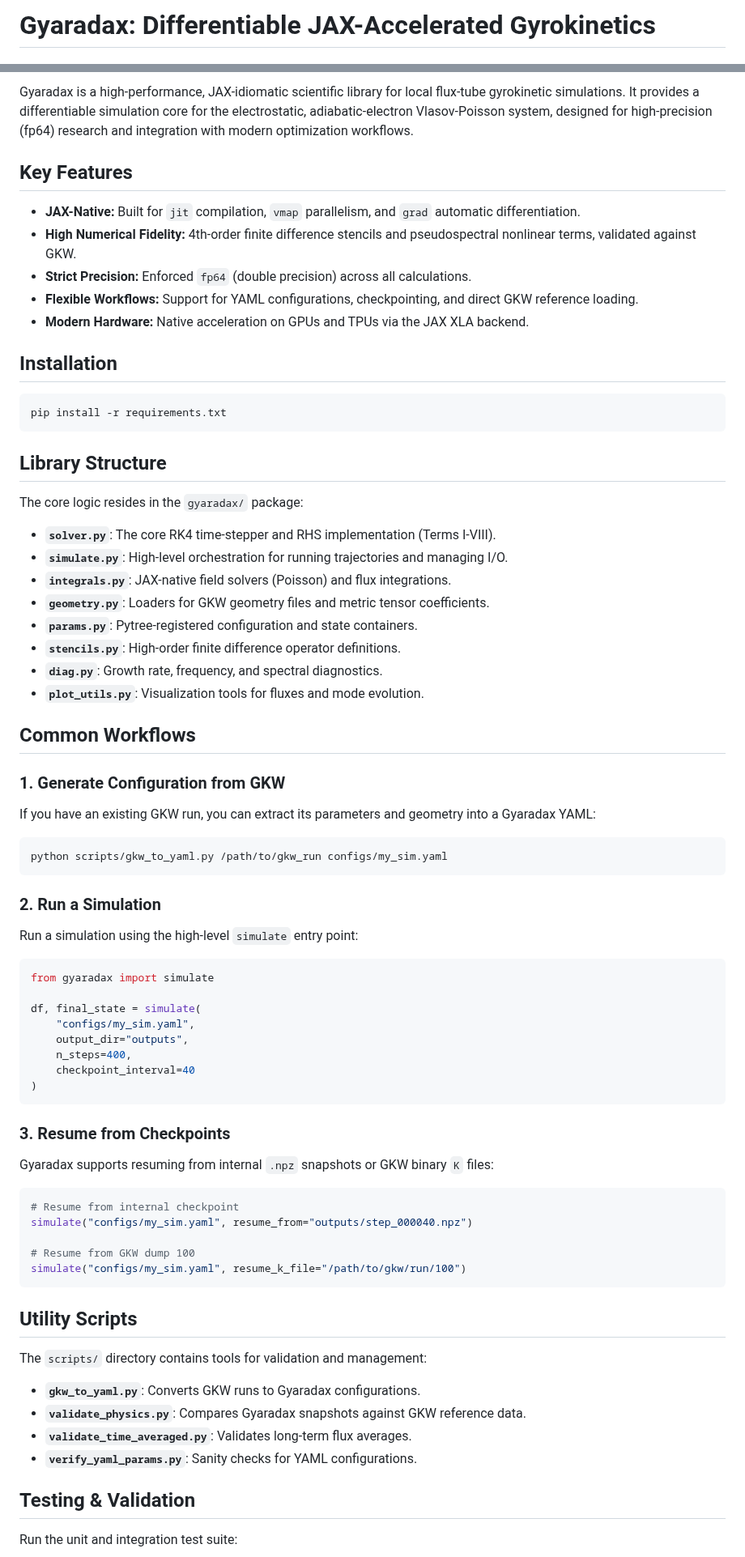
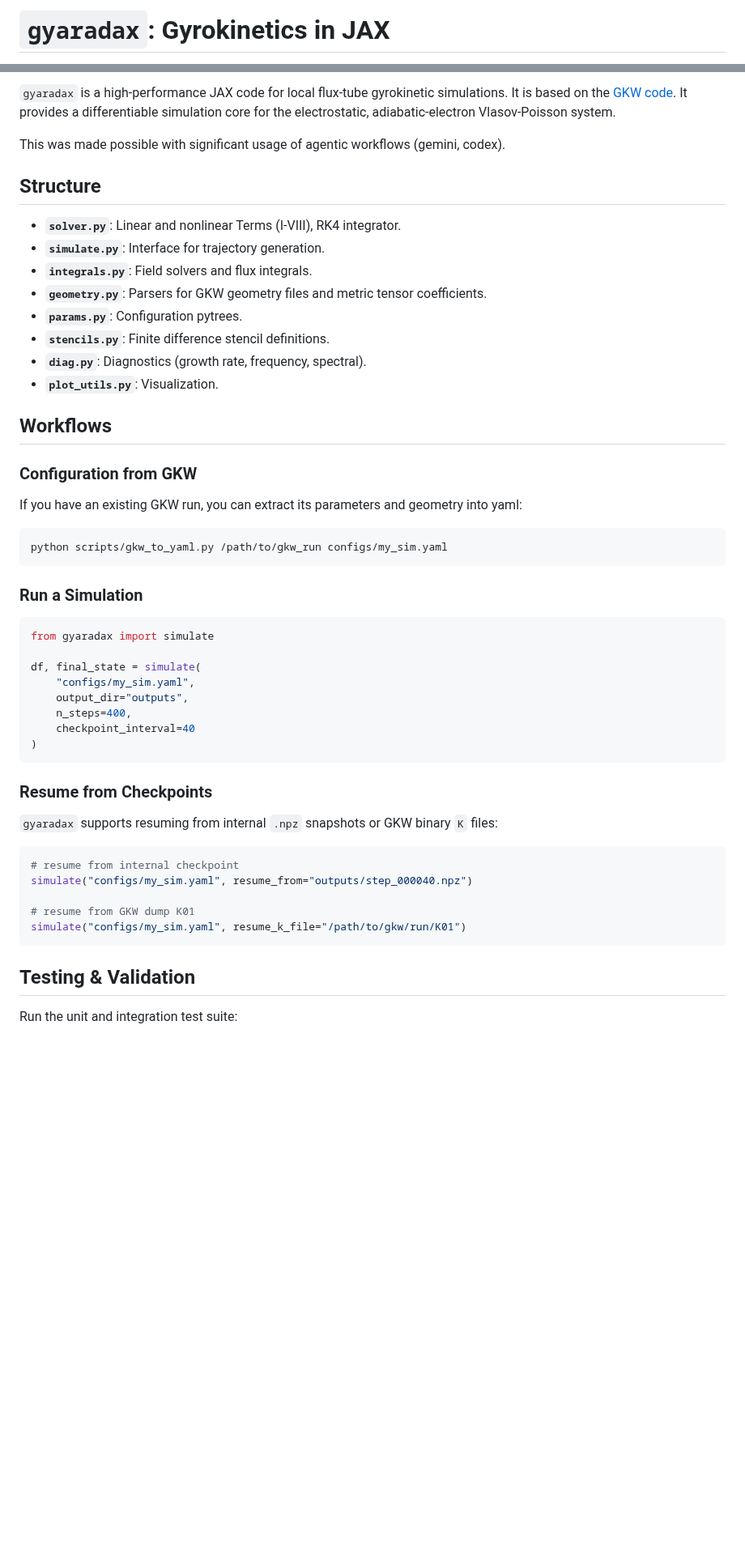
Before and after one commit to gerkone/gyaradax, a Markdown page: README.md, 2 parts joined by grey strips. Shown at 81% size. Rendered like a GitHub page; blank space fills up the shorter version.

````diff
--- a/README.md
+++ b/README.md
@@ -1,3 +1,3 @@
-# Gyaradax: Differentiable JAX-Accelerated Gyrokinetics
+# `gyaradax`: Gyrokinetics in JAX
 
 <p align="center">
@@ -5,42 +5,28 @@
 </p>
 
-Gyaradax is a high-performance, JAX-idiomatic scientific library for local flux-tube gyrokinetic simulations. It provides a differentiable simulation core for the electrostatic, adiabatic-electron Vlasov-Poisson system, designed for high-precision (fp64) research and integration with modern optimization workflows.
+`gyaradax` is a high-performance JAX code for local flux-tube gyrokinetic simulations. It is based on the [GKW code](https://bitbucket.org/gkw/gkw). It provides a differentiable simulation core for the electrostatic, adiabatic-electron Vlasov-Poisson system.
 
-## Key Features
-- **JAX-Native:** Built for `jit` compilation, `vmap` parallelism, and `grad` automatic differentiation.
-- **High Numerical Fidelity:** 4th-order finite difference stencils and pseudospectral nonlinear terms, validated against GKW.
-- **Strict Precision:** Enforced `fp64` (double precision) across all calculations.
-- **Flexible Workflows:** Support for YAML configurations, checkpointing, and direct GKW reference loading.
-- **Modern Hardware:** Native acceleration on GPUs and TPUs via the JAX XLA backend.
+This was made possible with significant usage of agentic workflows (gemini, codex).
 
-## Installation
-```bash
-pip install -r requirements.txt
-```
+## Structure
 
-## Library Structure
+- **`solver.py`**: Linear and nonlinear Terms (I-VIII), RK4 integrator.
+- **`simulate.py`**: Interface for trajectory generation.
+- **`integrals.py`**: Field solvers and flux integrals.
+- **`geometry.py`**: Parsers for GKW geometry files and metric tensor coefficients.
+- **`params.py`**: Configuration pytrees.
+- **`stencils.py`**: Finite difference stencil definitions.
+- **`diag.py`**: Diagnostics (growth rate, frequency, spectral).
+- **`plot_utils.py`**: Visualization.
 
-The core logic resides in the `gyaradax/` package:
-
-- **`solver.py`**: The core RK4 time-stepper and RHS implementation (Terms I-VIII).
-- **`simulate.py`**: High-level orchestration for running trajectories and managing I/O.
-- **`integrals.py`**: JAX-native field solvers (Poisson) and flux integrations.
-- **`geometry.py`**: Loaders for GKW geometry files and metric tensor coefficients.
-- **`params.py`**: Pytree-registered configuration and state containers.
-- **`stencils.py`**: High-order finite difference operator definitions.
-- **`diag.py`**: Growth rate, frequency, and spectral diagnostics.
-- **`plot_utils.py`**: Visualization tools for fluxes and mode evolution.
-
-## Common Workflows
-
-### 1. Generate Configuration from GKW
-If you have an existing GKW run, you can extract its parameters and geometry into a Gyaradax YAML:
+## Workflows
+### Configuration from GKW
+If you have an existing GKW run, you can extract its parameters and geometry into yaml:
 ```bash
 python scripts/gkw_to_yaml.py /path/to/gkw_run configs/my_sim.yaml
 ```
 
-### 2. Run a Simulation
-Run a simulation using the high-level `simulate` entry point:
+### Run a Simulation
 ```python
 from gyaradax import simulate
 
@@ -52,22 +38,15 @@ df, final_state = simulate(
 )
 ```
 
-### 3. Resume from Checkpoints
-Gyaradax supports resuming from internal `.npz` snapshots or GKW binary `K` files:
+### Resume from Checkpoints
+`gyaradax` supports resuming from internal `.npz` snapshots or GKW binary `K` files:
 ```python
-# Resume from internal checkpoint
+# resume from internal checkpoint
 simulate("configs/my_sim.yaml", resume_from="outputs/step_000040.npz")
 
-# Resume from GKW dump 100
-simulate("configs/my_sim.yaml", resume_k_file="/path/to/gkw/run/100")
+# resume from GKW dump K01
+simulate("configs/my_sim.yaml", resume_k_file="/path/to/gkw/run/K01")
 ```
-
-## Utility Scripts
-The `scripts/` directory contains tools for validation and management:
-- **`gkw_to_yaml.py`**: Converts GKW runs to Gyaradax configurations.
-- **`validate_physics.py`**: Compares Gyaradax snapshots against GKW reference data.
-- **`validate_time_averaged.py`**: Validates long-term flux averages.
-- **`verify_yaml_params.py`**: Sanity checks for YAML configurations.
 
 ## Testing & Validation
 Run the unit and integration test suite:
````
Also changed, not shown: other parts of README.md (+4 -3 lines), gyaradax.png (added).
